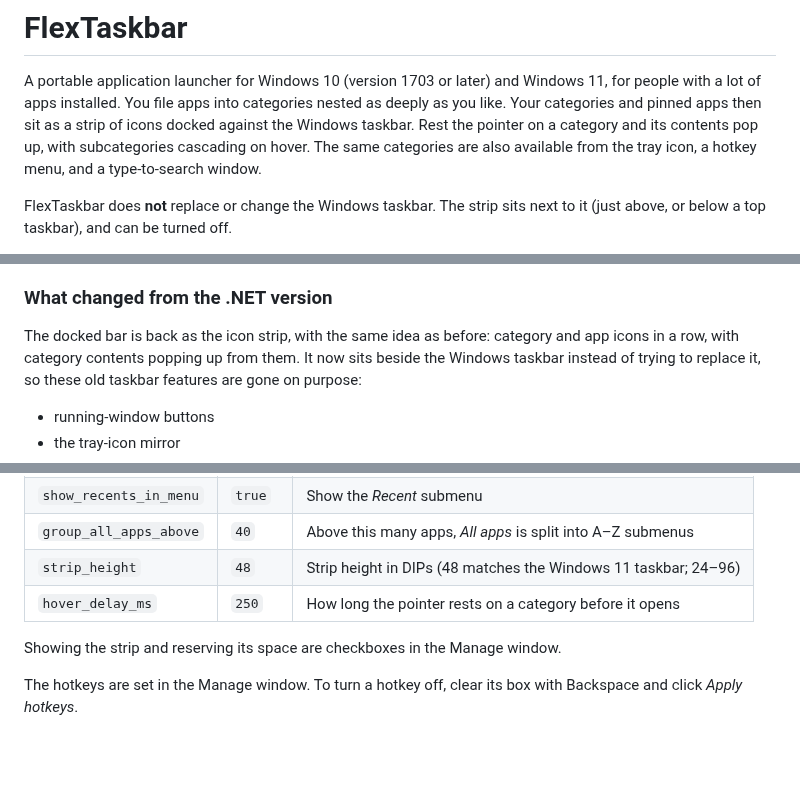
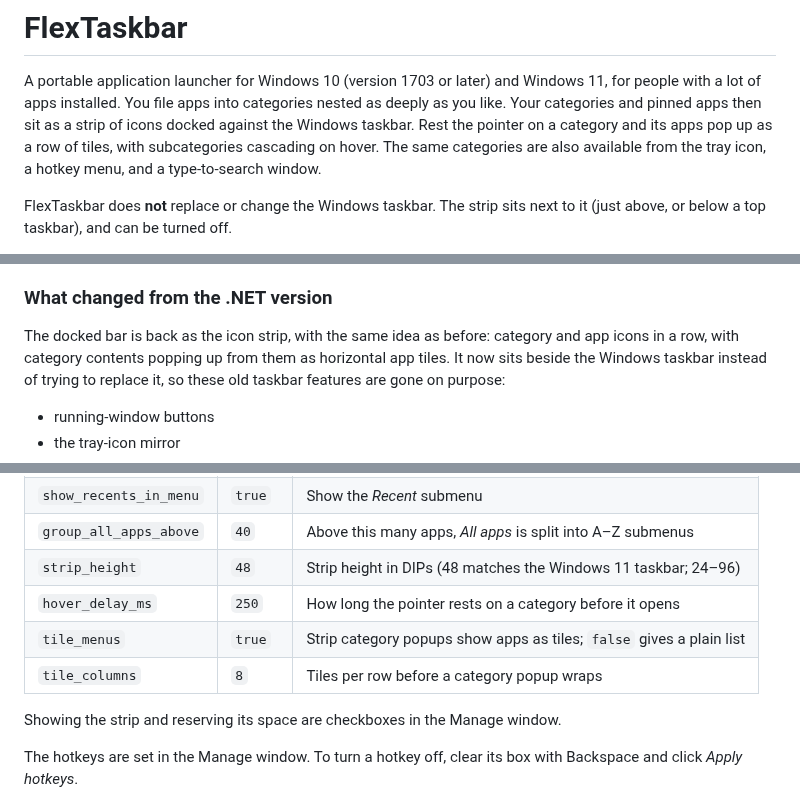
Before and after one commit to mzaki-raup/flex-taskbar, a Markdown page: README.md, 3 parts joined by grey strips. Drawn GitHub-style; blank space fills up the shorter version.

```diff
--- a/README.md
+++ b/README.md
@@ -4,7 +4,8 @@ A portable application launcher for Windows 10 (version 1703 or later) and
 Windows 11, for people with a lot of apps installed. You file apps into
 categories nested as deeply as you like. Your categories and pinned apps then
 sit as a strip of icons docked against the Windows taskbar. Rest the pointer on
-a category and its contents pop up, with subcategories cascading on hover. The
+a category and its apps pop up as a row of tiles, with subcategories cascading
+on hover. The
 same categories are also available from the tray icon, a hotkey menu, and a
 type-to-search window.
 
@@ -110,7 +120,8 @@ custom icons are copied over.
 ### What changed from the .NET version
 
 The docked bar is back as the icon strip, with the same idea as before:
-category and app icons in a row, with category contents popping up from them.
+category and app icons in a row, with category contents popping up from them
+as horizontal app tiles.
 It now sits beside the Windows taskbar instead of trying to replace it, so these
 old taskbar features are gone on purpose:
 - running-window buttons
@@ -224,6 +235,8 @@ These can be edited in `data\config.json` while FlexTaskbar is not running:
 | `group_all_apps_above` | `40` | Above this many apps, *All apps* is split into A–Z submenus |
 | `strip_height` | `48` | Strip height in DIPs (48 matches the Windows 11 taskbar; 24–96) |
 | `hover_delay_ms` | `250` | How long the pointer rests on a category before it opens |
+| `tile_menus` | `true` | Strip category popups show apps as tiles; `false` gives a plain list |
+| `tile_columns` | `8` | Tiles per row before a category popup wraps |
 
 Showing the strip and reserving its space are checkboxes in the Manage window.
 
```
Also changed, not shown: other parts of README.md (+22 -9 lines), screenshots/flow.gif, screenshots/strip-menu.png, screenshots/strip.png, screenshots/tiles.png (added), 8 other files.
